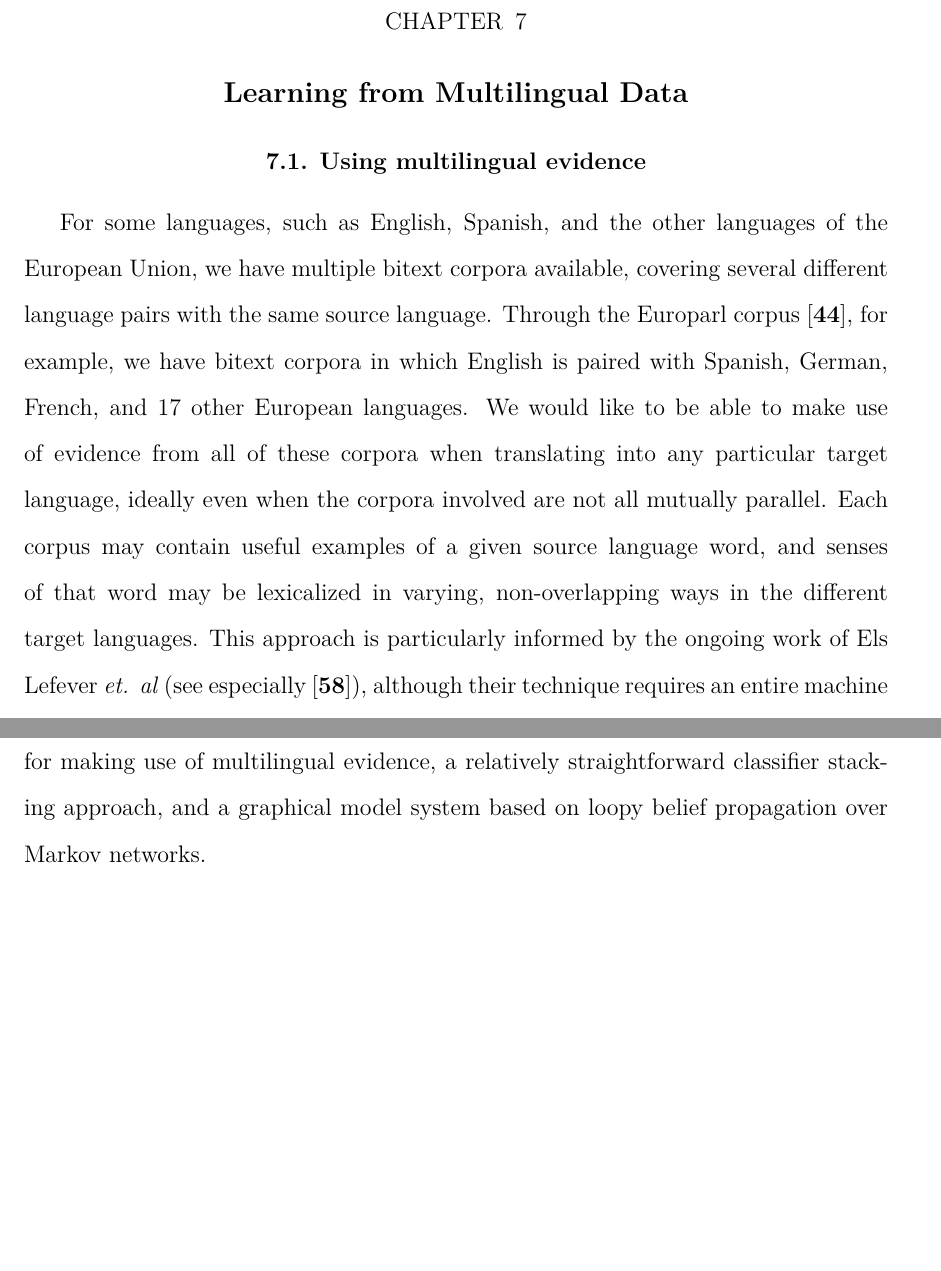
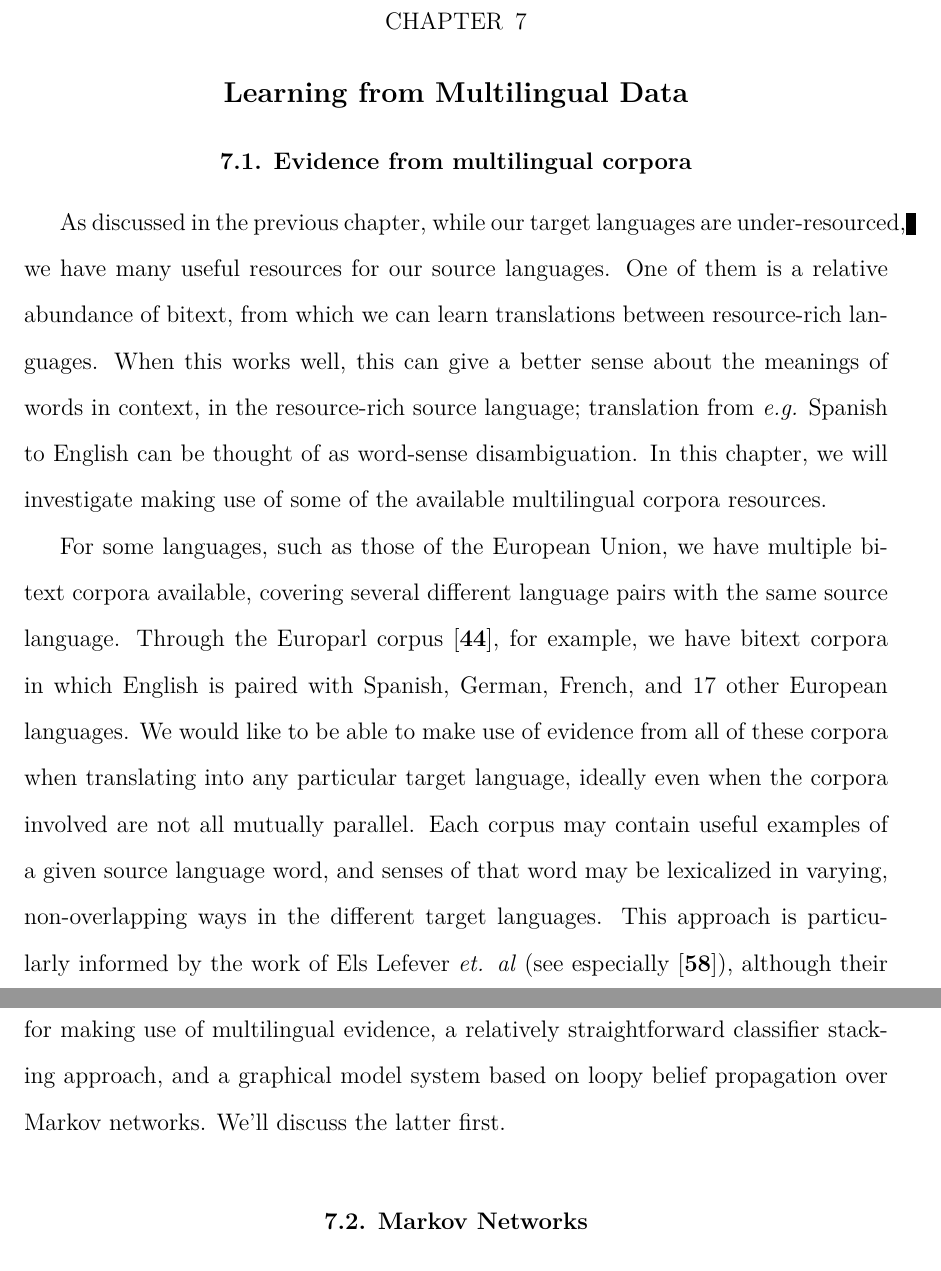
Before and after one commit to alexrudnick/dissertation, a LaTeX thesis (dissertation/dissertation.tex, which reads dissertation/multilingual.tex): two parts of pages 93 and 94 of 120 before the commit and two parts of pages 93 and 94 of 121 after it, joined at a grey line, cut so that both start at the same text, the shorter picture padded with empty space. Compiled offline with XeLaTeX.

Commit message:
little bit of multilingual writing

```diff
--- a/dissertation/multilingual.tex
+++ b/dissertation/multilingual.tex
@@ -1,19 +1,28 @@
 \chapter{Learning from Multilingual Data}
 \label{chap:multilingual}
 
-\section{Using multilingual evidence}
-For some languages, such as English, Spanish, and the other languages of the
-European Union, we have multiple bitext corpora available, covering several
-different language pairs with the same source language. Through the Europarl
-corpus \cite{europarl}, for example, we have bitext corpora in which English is
-paired with Spanish, German, French, and 17 other European languages.
+\section{Evidence from multilingual corpora}
+As discussed in the previous chapter, while our target languages are
+under-resourced, we have many useful resources for our source languages. One of
+them is a relative abundance of bitext, from which we can learn translations
+between resource-rich languages. When this works well, this can give a better
+sense about the meanings of words in context, in the resource-rich source
+language; translation from \emph{e.g.} Spanish to English can be thought of as
+word-sense disambiguation. In this chapter, we will investigate making use of
+some of the available multilingual corpora resources.
+
+For some languages, such as those of the European Union, we have multiple
+bitext corpora available, covering several different language pairs with the
+same source language. Through the Europarl corpus \cite{europarl}, for example,
+we have bitext corpora in which English is paired with Spanish, German, French,
+and 17 other European languages.
 We would like to be able to make use of evidence from all of these corpora when
 translating into any particular target language, ideally even when the corpora
 involved are not all mutually parallel.
 Each corpus may contain useful examples of a given source language word,
 and senses of that word may be lexicalized in varying, non-overlapping ways in
 the different target languages.
-This approach is particularly informed by the ongoing work of Els Lefever
+This approach is particularly informed by the work of Els Lefever
 \emph{et. al} (see especially \cite{lefever-hoste-decock:2011:ACL-HLT2011}),
 although their technique requires an entire machine translation system to
 perform CL-WSD, which seems unwieldy when we want to use CL-WSD as a
@@ -33,5 +42,9 @@ some of the best results in a SemEval shared task on CL-WSD \cite{task10}.
 In our SemEval paper, we presented two different approaches for making use of
 multilingual evidence, a relatively straightforward classifier stacking
 approach, and a graphical model system based on loopy belief propagation over
-Markov networks.
+Markov networks. We'll discuss the latter first.
 
+\section{Markov Networks}
+%% Make it clear that this was about SemEval but we're probably not going to
+%% use it in Chipa because too clunky.
+In our SemEval entry, we investigated a Markov network (or ``Markov Random
```
Also changed, not shown: dissertation/multilingual.tex (51 more changed lines).
